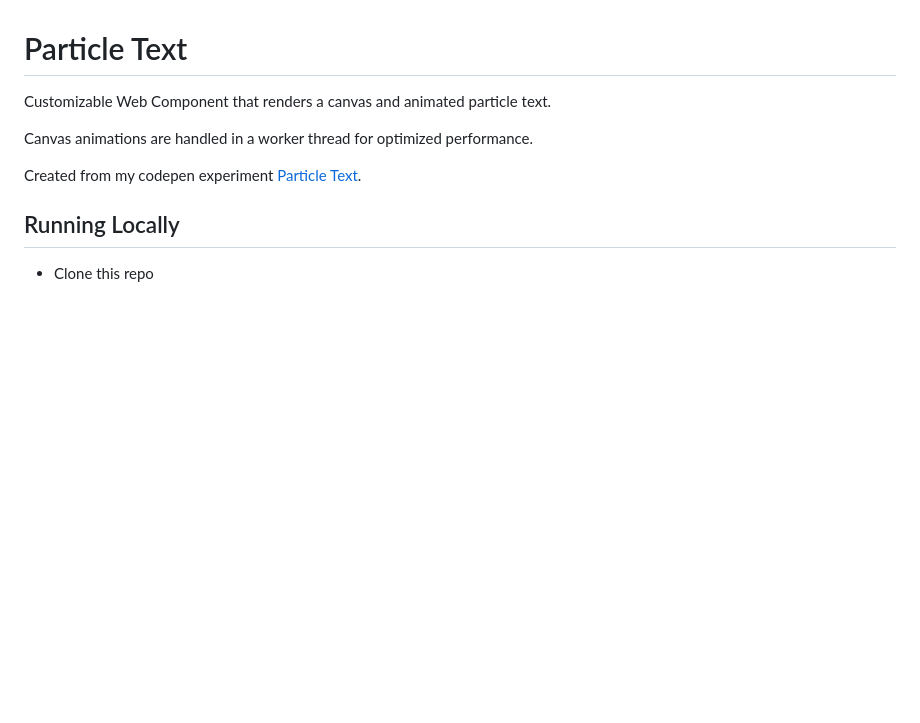
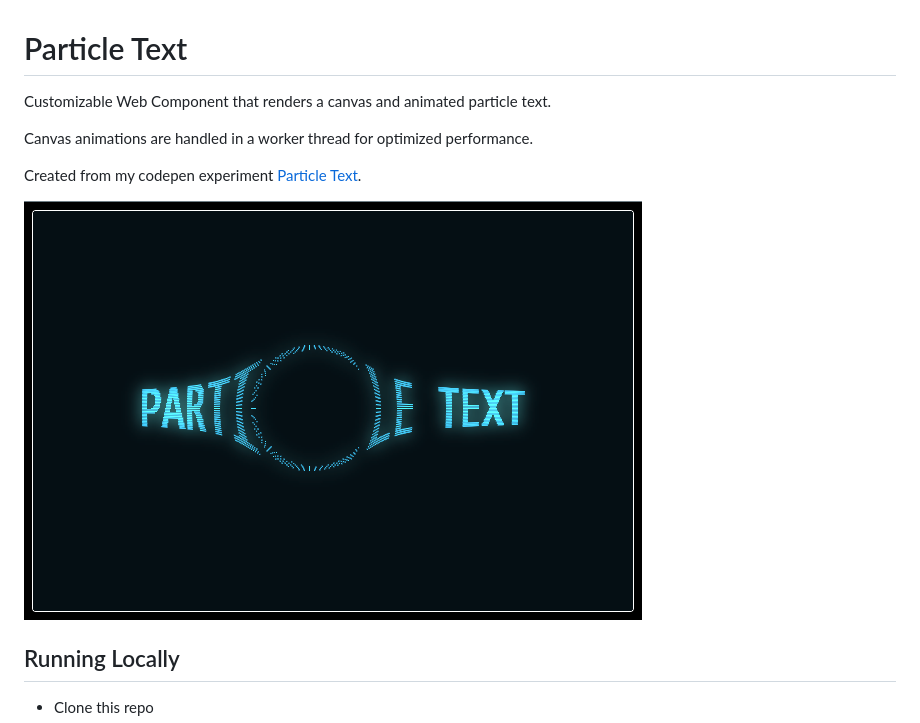
Before and after one commit to SeanFree/particle-text, a Markdown page: README.md, the part around the change. Drawn GitHub-style; pictures changed too: preview.png (added); blank space fills up the shorter version.

Commit message:
Updated demo and README

```diff
--- a/README.md
+++ b/README.md
@@ -5,6 +5,8 @@ Customizable Web Component that renders a canvas and animated particle text.
 Canvas animations are handled in a worker thread for optimized performance.
 
 Created from my codepen experiment [Particle Text](https://codepen.io/seanfree/pen/bGGyBYE).
+
+![Preview](./preview.png)
 
 ## Running Locally
 
```
Also changed, not shown: 1 other file.
